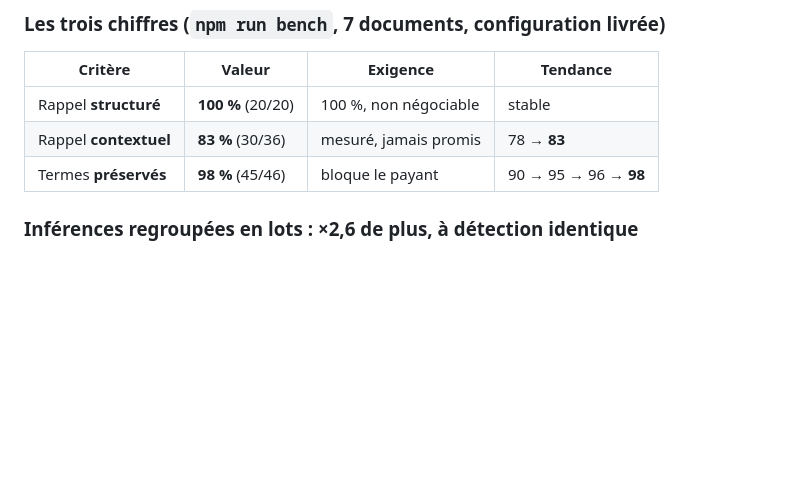
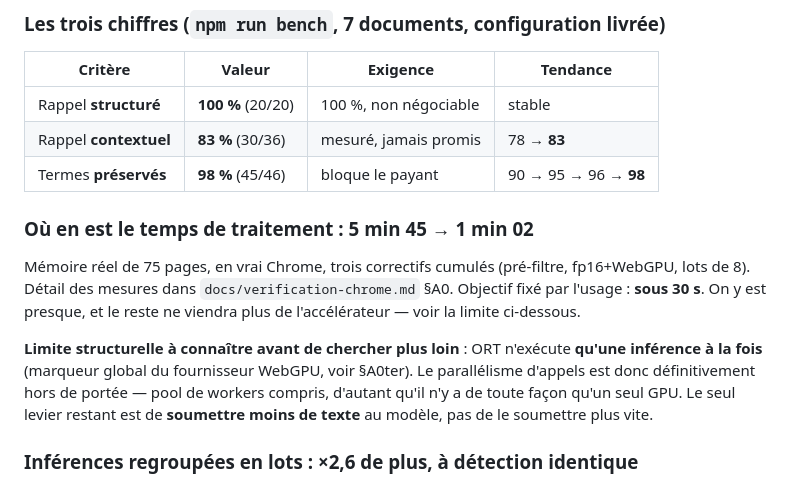
Before and after one commit to landry-kapgnep/clarence, a Markdown page: docs/roadmap-detection.md, the part around the change. Rendered like a GitHub page; blank space fills up the shorter version.

```diff
--- a/docs/roadmap-detection.md
+++ b/docs/roadmap-detection.md
@@ -18,6 +18,20 @@ Classé par priorité = gravité (fuite > sur-masquage > cosmétique).
 | Rappel **structuré** | **100 %** (20/20) | 100 %, non négociable | stable |
 | Rappel **contextuel** | **83 %** (30/36) | mesuré, jamais promis | 78 → **83** |
 | Termes **préservés** | **98 %** (45/46) | bloque le payant | 90 → 95 → 96 → **98** |
+
+### Où en est le temps de traitement : 5 min 45 → **1 min 02**
+
+Mémoire réel de 75 pages, en vrai Chrome, trois correctifs cumulés (pré-filtre,
+fp16+WebGPU, lots de 8). Détail des mesures dans `docs/verification-chrome.md`
+§A0. Objectif fixé par l'usage : **sous 30 s**. On y est presque, et le reste
+ne viendra plus de l'accélérateur — voir la limite ci-dessous.
+
+**Limite structurelle à connaître avant de chercher plus loin** : ORT n'exécute
+**qu'une inférence à la fois** (marqueur global du fournisseur WebGPU, voir
+§A0ter). Le parallélisme d'appels est donc définitivement hors de portée — pool
+de workers compris, d'autant qu'il n'y a de toute façon qu'un seul GPU. Le seul
+levier restant est de **soumettre moins de texte** au modèle, pas de le
+soumettre plus vite.
 
 ### Inférences regroupées en lots : ×2,6 de plus, à détection identique
 
```
Also changed, not shown: docs/verification-chrome.md (+10 -5 lines).
